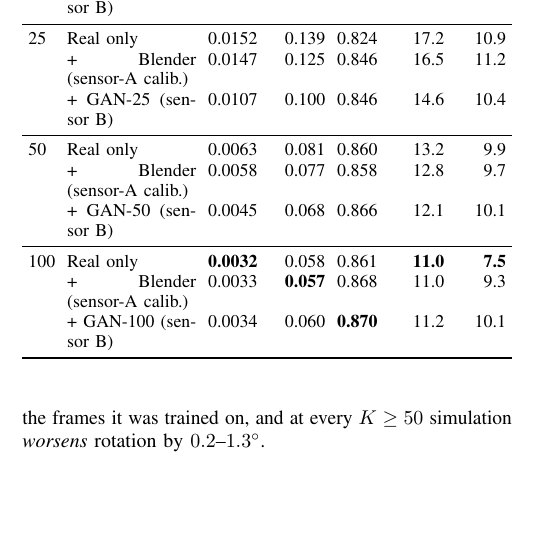
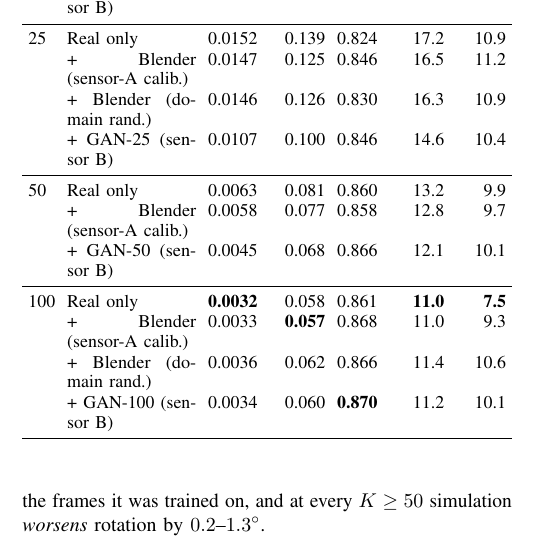
Before and after one commit to cynthiahuang1004/VisTacFusion, a LaTeX paper (paper_RoboSoft/main.tex, which reads paper_RoboSoft/data/tables.tex): part of one column of page 5 of 9, cut so that both start at the same text, the shorter picture padded with empty space. Compiled offline with pdfLaTeX.

Commit message:
paper: rebuild tables with sensor-B DR results (S_k25_dr, S_k100_dr)
Sensor-B domain-randomized Blender matches calibrated at K=25 (c_mae 0.126
vs 0.125) and is close at K=100 (0.062 vs 0.057). DR needs no calibration
data from either sensor.

Co-Authored-By: Claude Opus 4.6 (1M context) <noreply@anthropic.com>

```diff
--- a/paper_RoboSoft/data/tables.tex
+++ b/paper_RoboSoft/data/tables.tex
@@ -77,6 +77,7 @@ $\Kreal=100$ + GAN-100 & 0.381 & 0.632 & 28.5 & 13.7 & 5.4 \\
 \midrule
 25 & Real only & 0.0152 & 0.139 & 0.824 & 17.2 & 10.9 \\
   & + Blender (sensor-A calib.) & 0.0147 & 0.125 & 0.846 & 16.5 & 11.2 \\
+  & + Blender (domain rand.) & 0.0146 & 0.126 & 0.830 & 16.3 & 10.9 \\
   & + GAN-25 (sensor B) & 0.0107 & 0.100 & 0.846 & 14.6 & 10.4 \\
 \midrule
 50 & Real only & 0.0063 & 0.081 & 0.860 & 13.2 & 9.9 \\
@@ -85,6 +86,7 @@ $\Kreal=100$ + GAN-100 & 0.381 & 0.632 & 28.5 & 13.7 & 5.4 \\
 \midrule
 100 & Real only & \textbf{0.0032} & 0.058 & 0.861 & \textbf{11.0} & \textbf{7.5} \\
   & + Blender (sensor-A calib.) & 0.0033 & \textbf{0.057} & 0.868 & 11.0 & 9.3 \\
+  & + Blender (domain rand.) & 0.0036 & 0.062 & 0.866 & 11.4 & 10.6 \\
   & + GAN-100 (sensor B) & 0.0034 & 0.060 & \textbf{0.870} & 11.2 & 10.1 \\
 }
 
```
